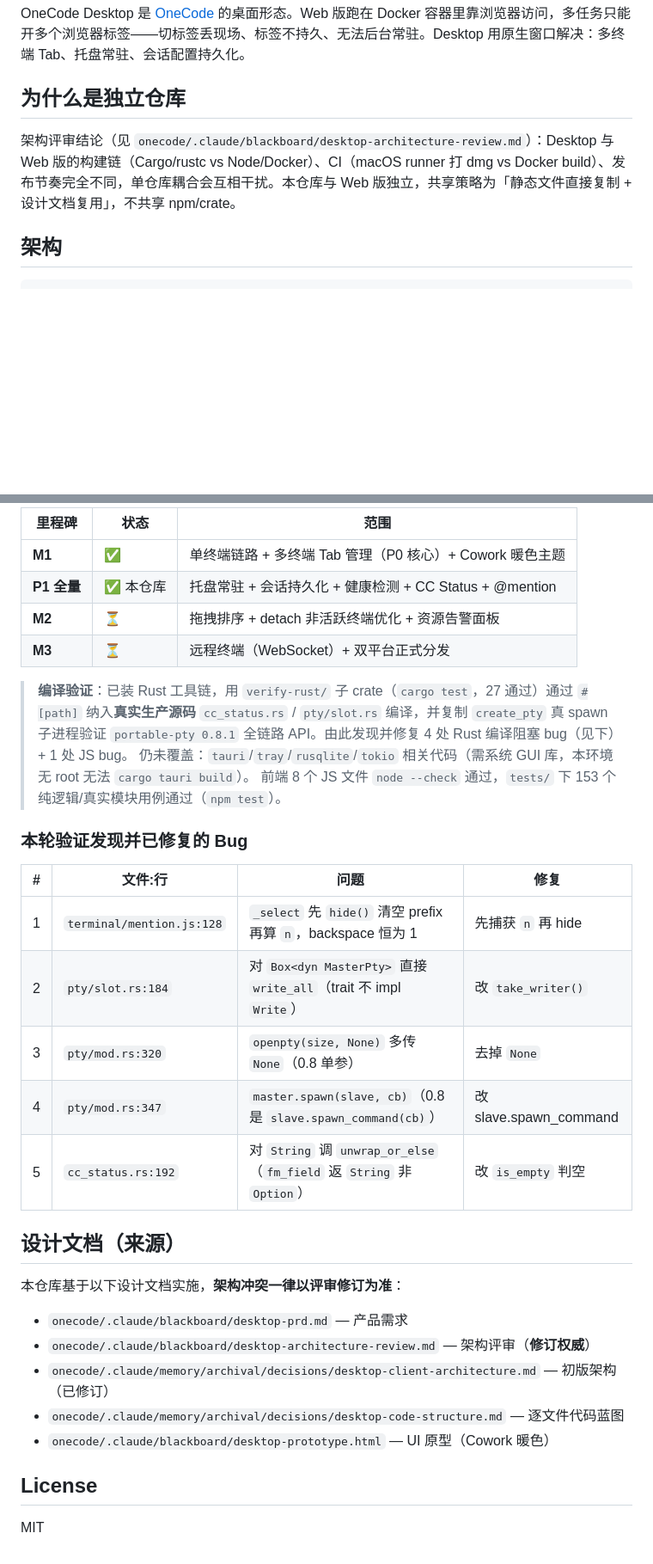
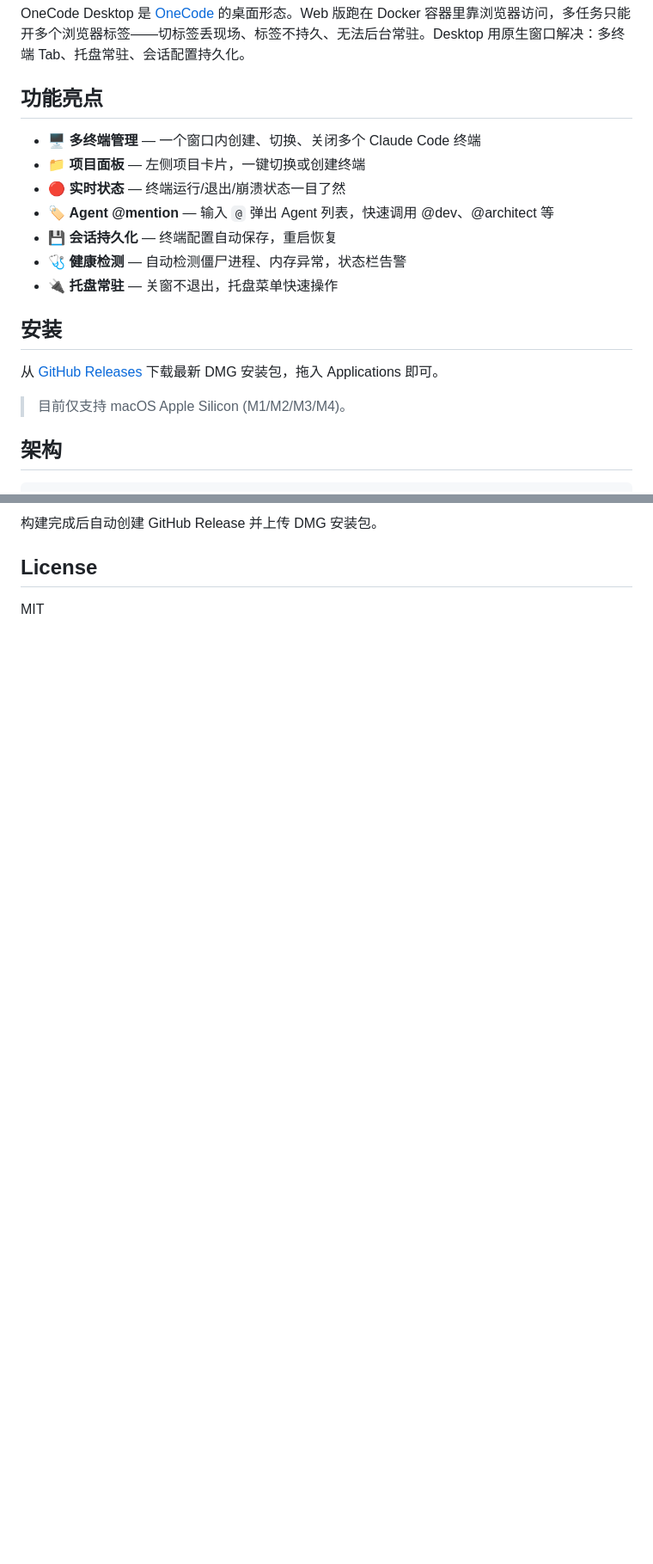
Before and after one commit to yiyan-yixing/onecode-desktop, a Markdown page: README.md, 2 parts joined by grey strips. Shown at 86% size. Rendered like a GitHub page; blank space fills up the shorter version.

```diff
--- a/README.md
+++ b/README.md
@@ -4,9 +4,21 @@
 
 OneCode Desktop 是 [OneCode](https://github.com/yiyan-yixing/onecode) 的桌面形态。Web 版跑在 Docker 容器里靠浏览器访问，多任务只能开多个浏览器标签——切标签丢现场、标签不持久、无法后台常驻。Desktop 用原生窗口解决：多终端 Tab、托盘常驻、会话配置持久化。
 
-## 为什么是独立仓库
+## 功能亮点
 
-架构评审结论（见 `onecode/.claude/blackboard/desktop-architecture-review.md`）：Desktop 与 Web 版的构建链（Cargo/rustc vs Node/Docker）、CI（macOS runner 打 dmg vs Docker build）、发布节奏完全不同，单仓库耦合会互相干扰。本仓库与 Web 版独立，共享策略为「静态文件直接复制 + 设计文档复用」，不共享 npm/crate。
+- 🖥️ **多终端管理** — 一个窗口内创建、切换、关闭多个 Claude Code 终端
+- 📁 **项目面板** — 左侧项目卡片，一键切换或创建终端
+- 🔴 **实时状态** — 终端运行/退出/崩溃状态一目了然
+- 🏷️ **Agent @mention** — 输入 `@` 弹出 Agent 列表，快速调用 @dev、@architect 等
+- 💾 **会话持久化** — 终端配置自动保存，重启恢复
+- 🩺 **健康检测** — 自动检测僵尸进程、内存异常，状态栏告警
+- 🔌 **托盘常驻** — 关窗不退出，托盘菜单快速操作
+
+## 安装
+
+从 [GitHub Releases](https://github.com/yiyan-yixing/onecode-desktop/releases) 下载最新 DMG 安装包，拖入 Applications 即可。
+
+> 目前仅支持 macOS Apple Silicon (M1/M2/M3/M4)。
 
 ## 架构
 
@@ -145,36 +166,5 @@ make build            # 产出 .dmg (macOS) / .AppImage+.deb (Linux) / .msi+.exe
 
-| 里程碑 | 状态 | 范围 |
-|---|---|---|
-| **M1** | ✅ | 单终端链路 + 多终端 Tab 管理（P0 核心）+ Cowork 暖色主题 |
-| **P1 全量** | ✅ 本仓库 | 托盘常驻 + 会话持久化 + 健康检测 + CC Status + @mention |
-| **M2** | ⏳ | 拖拽排序 + detach 非活跃终端优化 + 资源告警面板 |
-| **M3** | ⏳ | 远程终端（WebSocket）+ 双平台正式分发 |
-
-> **编译验证**：已装 Rust 工具链，用 `verify-rust/` 子 crate（`cargo test`，27 通过）通过 `#[path]`
-> 纳入**真实生产源码** `cc_status.rs` / `pty/slot.rs` 编译，并复制 `create_pty` 真 spawn 子进程验证
-> `portable-pty 0.8.1` 全链路 API。由此发现并修复 4 处 Rust 编译阻塞 bug（见下）+ 1 处 JS bug。
-> 仍未覆盖：`tauri`/`tray`/`rusqlite`/`tokio` 相关代码（需系统 GUI 库，本环境无 root 无法 `cargo tauri build`）。
-> 前端 8 个 JS 文件 `node --check` 通过，`tests/` 下 153 个纯逻辑/真实模块用例通过（`npm test`）。
-
-### 本轮验证发现并已修复的 Bug
-
-| # | 文件:行 | 问题 | 修复 |
-|---|---|---|---|
-| 1 | `terminal/mention.js:128` | `_select` 先 `hide()` 清空 prefix 再算 `n`，backspace 恒为 1 | 先捕获 `n` 再 hide |
-| 2 | `pty/slot.rs:184` | 对 `Box<dyn MasterPty>` 直接 `write_all`（trait 不 impl `Write`） | 改 `take_writer()` |
-| 3 | `pty/mod.rs:320` | `openpty(size, None)` 多传 `None`（0.8 单参） | 去掉 `None` |
-| 4 | `pty/mod.rs:347` | `master.spawn(slave, cb)`（0.8 是 `slave.spawn_command(cb)`） | 改 slave.spawn_command |
-| 5 | `cc_status.rs:192` | 对 `String` 调 `unwrap_or_else`（`fm_field` 返 `String` 非 `Option`） | 改 `is_empty` 判空 |
-
-## 设计文档（来源）
-
-本仓库基于以下设计文档实施，**架构冲突一律以评审修订为准**：
-
-- `onecode/.claude/blackboard/desktop-prd.md` — 产品需求
-- `onecode/.claude/blackboard/desktop-architecture-review.md` — 架构评审（**修订权威**）
-- `onecode/.claude/memory/archival/decisions/desktop-client-architecture.md` — 初版架构（已修订）
-- `onecode/.claude/memory/archival/decisions/desktop-code-structure.md` — 逐文件代码蓝图
-- `onecode/.claude/blackboard/desktop-prototype.html` — UI 原型（Cowork 暖色）
+构建完成后自动创建 GitHub Release 并上传 DMG 安装包。
 
 ## License
 
```
Also changed, not shown: other parts of README.md (+30 -21 lines).
